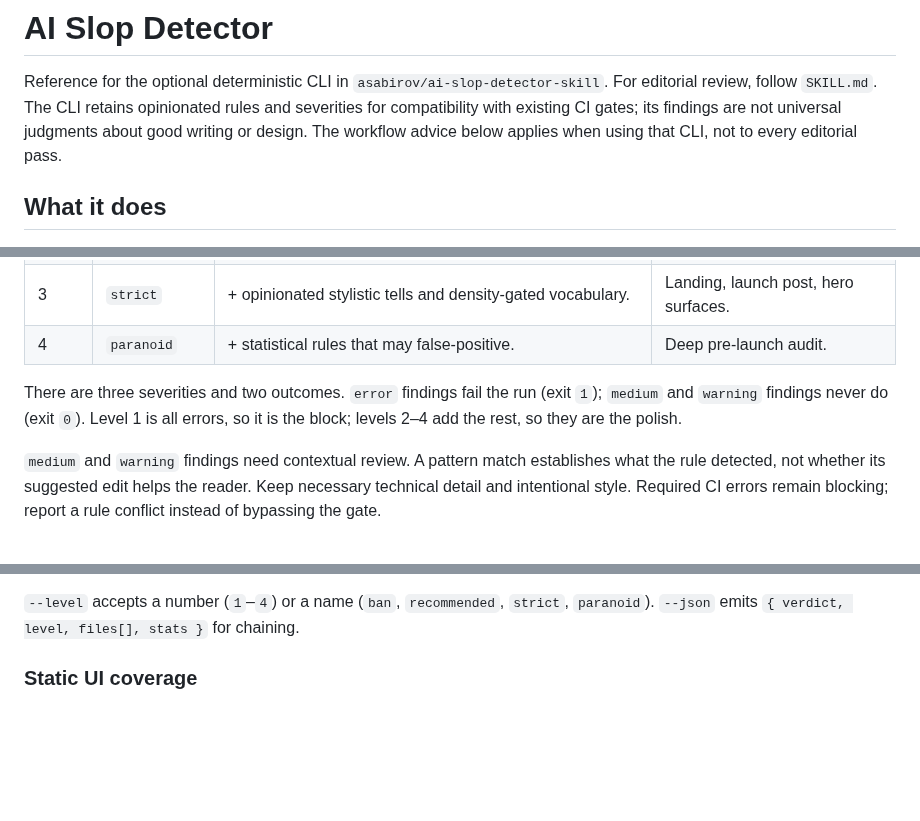
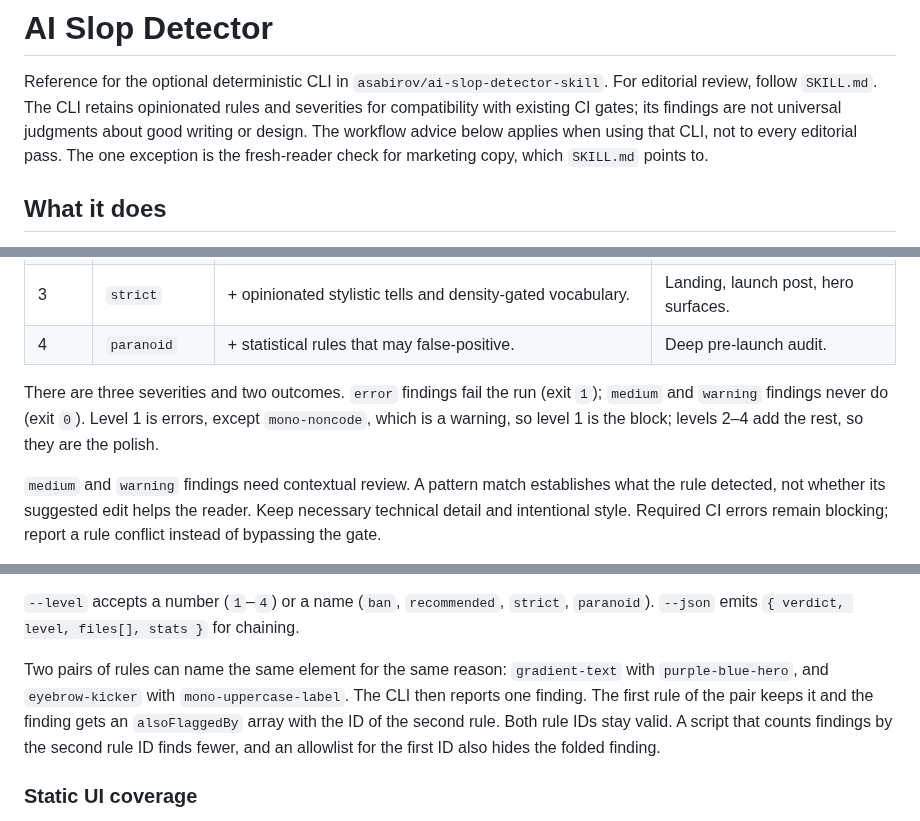
Before and after one commit to asabirov/ai-slop-detector-skill, a Markdown page: docs/ai-slop-detector.md, 3 parts joined by grey strips. GitHub-like rendering; blank space fills up the shorter version.

Commit message:
Fix the pointer, the level 1 sentence and the fold note in the docs
Co-Authored-By: Claude Code <noreply@anthropic.com>

```diff
--- a/docs/ai-slop-detector.md
+++ b/docs/ai-slop-detector.md
@@ -4,7 +4,8 @@ Reference for the optional deterministic CLI in `asabirov/ai-slop-detector-skill
 For editorial review, follow `SKILL.md`. The CLI retains opinionated rules and
 severities for compatibility with existing CI gates; its findings are not universal
 judgments about good writing or design. The workflow advice below applies when
-using that CLI, not to every editorial pass.
+using that CLI, not to every editorial pass. The one exception is the fresh-reader
+check for marketing copy, which `SKILL.md` points to.
 
 ## What it does
 
@@ -35,8 +36,8 @@ surface matters.
 | 4 | `paranoid` | + statistical rules that may false-positive. | Deep pre-launch audit. |
 
 There are three severities and two outcomes. `error` findings fail the run (exit `1`);
-`medium` and `warning` findings never do (exit `0`). Level 1 is all errors, so it is the
-block; levels 2–4 add the rest, so they are the polish.
+`medium` and `warning` findings never do (exit `0`). Level 1 is errors, except `mono-noncode`,
+which is a warning, so level 1 is the block; levels 2–4 add the rest, so they are the polish.
 
 `medium` and `warning` findings need contextual review. A pattern match establishes
 what the rule detected, not whether its suggested edit helps the reader. Keep
@@ -186,6 +187,12 @@ block inside a blockquote stays code.
 
 `--level` accepts a number (`1`–`4`) or a name (`ban`, `recommended`, `strict`,
 `paranoid`). `--json` emits `{ verdict, level, files[], stats }` for chaining.
+
+Two pairs of rules can name the same element for the same reason: `gradient-text` with
+`purple-blue-hero`, and `eyebrow-kicker` with `mono-uppercase-label`. The CLI then reports one
+finding. The first rule of the pair keeps it and the finding gets an `alsoFlaggedBy` array with
+the ID of the second rule. Both rule IDs stay valid. A script that counts findings by the second
+rule ID finds fewer, and an allowlist for the first ID also hides the folded finding.
 
 ### Static UI coverage
 
```
Also changed, not shown: SKILL.md (+1 -1 lines).
